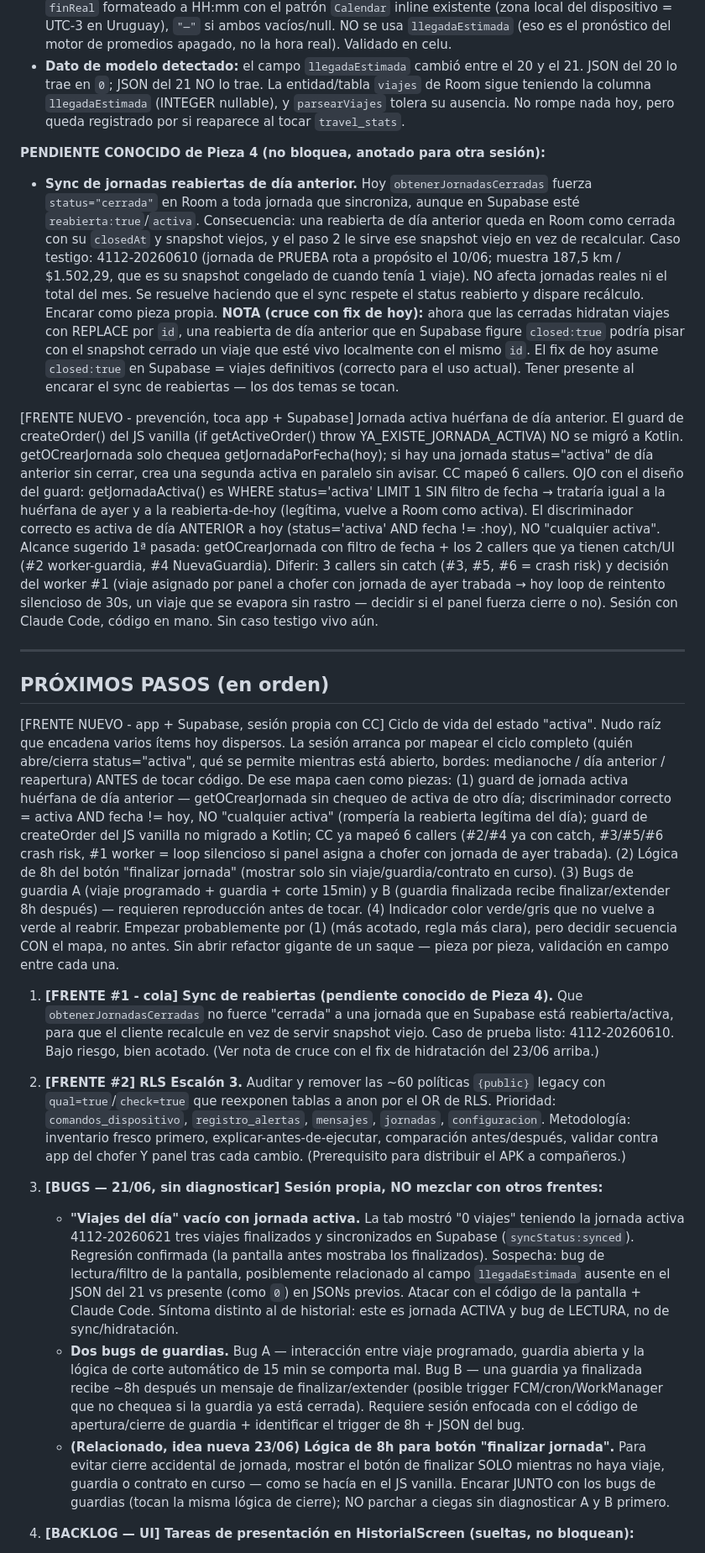
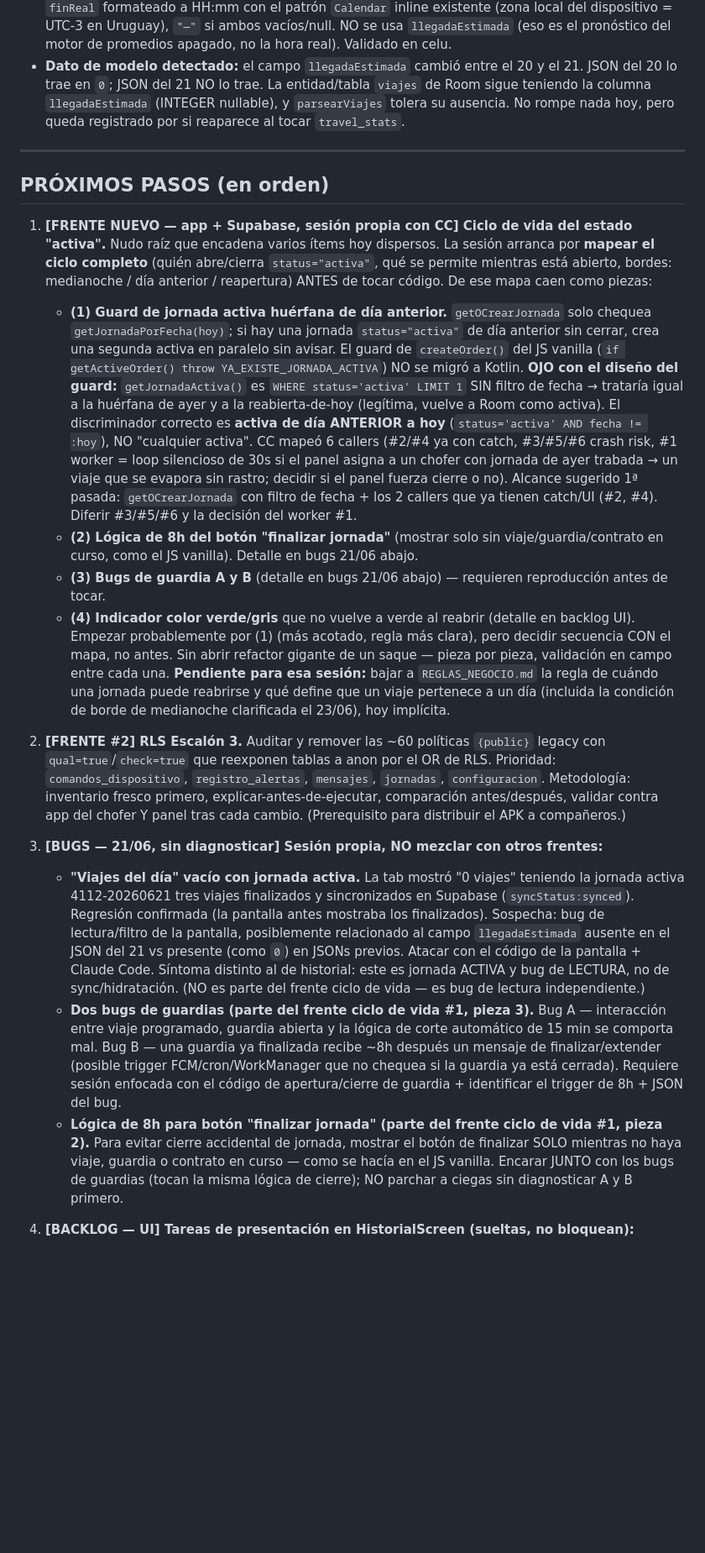
Before and after one commit to claudio3964/app-kilometros-completa, a Markdown page: .claude/Estado_actual.md, the part around one of its changes. Shown at 84% size. Rendered like a GitHub page; blank space fills up the shorter version.

Commit message:
fixLa reclasificación del sync de reabiertas (reemplaza el punto #1 viejo de "Próximos pasos").    El frente nuevo "ciclo de vida del estado activa" con la cabeza de "mapear primero" y las cuatro piezas agrupadas.    La entrada de CHANGELOG del 23/06 (tarde), arriba de todo.

```diff
--- a/.claude/Estado_actual.md
+++ b/.claude/Estado_actual.md
@@ -56,32 +69,36 @@
   columna `llegadaEstimada` (INTEGER nullable), y `parsearViajes` tolera su ausencia. No rompe
   nada hoy, pero queda registrado por si reaparece al tocar `travel_stats`.
 
-**PENDIENTE CONOCIDO de Pieza 4 (no bloquea, anotado para otra sesión):**
-- **Sync de jornadas reabiertas de día anterior.** Hoy `obtenerJornadasCerradas` fuerza
-  `status="cerrada"` en Room a toda jornada que sincroniza, aunque en Supabase esté
-  `reabierta:true`/`activa`. Consecuencia: una reabierta de día anterior queda en Room como
-  cerrada con su `closedAt` y snapshot viejos, y el paso 2 le sirve ese snapshot viejo en
-  vez de recalcular. Caso testigo: 4112-20260610 (jornada de PRUEBA rota a propósito el
-  10/06; muestra 187,5 km / $1.502,29, que es su snapshot congelado de cuando tenía 1
-  viaje). NO afecta jornadas reales ni el total del mes. Se resuelve haciendo que el sync
-  respete el status reabierto y dispare recálculo. Encarar como pieza propia.
-  **NOTA (cruce con fix de hoy):** ahora que las cerradas hidratan viajes con REPLACE por `id`,
-  una reabierta de día anterior que en Supabase figure `closed:true` podría pisar con el snapshot
-  cerrado un viaje que esté vivo localmente con el mismo `id`. El fix de hoy asume `closed:true`
-  en Supabase = viajes definitivos (correcto para el uso actual). Tener presente al encarar el
-  sync de reabiertas — los dos temas se tocan.
-
-[FRENTE NUEVO - prevención, toca app + Supabase] Jornada activa huérfana de día anterior. El guard de createOrder() del JS vanilla (if getActiveOrder() throw YA_EXISTE_JORNADA_ACTIVA) NO se migró a Kotlin. getOCrearJornada solo chequea getJornadaPorFecha(hoy); si hay una jornada status="activa" de día anterior sin cerrar, crea una segunda activa en paralelo sin avisar. CC mapeó 6 callers. OJO con el diseño del guard: getJornadaActiva() es WHERE status='activa' LIMIT 1 SIN filtro de fecha → trataría igual a la huérfana de ayer y a la reabierta-de-hoy (legítima, vuelve a Room como activa). El discriminador correcto es activa de día ANTERIOR a hoy (status='activa' AND fecha != :hoy), NO "cualquier activa". Alcance sugerido 1ª pasada: getOCrearJornada con filtro de fecha + los 2 callers que ya tienen catch/UI (#2 worker-guardia, #4 NuevaGuardia). Diferir: 3 callers sin catch (#3, #5, #6 = crash risk) y decisión del worker #1 (viaje asignado por panel a chofer con jornada de ayer trabada → hoy loop de reintento silencioso de 30s, un viaje que se evapora sin rastro — decidir si el panel fuerza cierre o no). Sesión con Claude Code, código en mano. Sin caso testigo vivo aún.
-
 ---
 
 ## PRÓXIMOS PASOS (en orden)
-[FRENTE NUEVO - app + Supabase, sesión propia con CC] Ciclo de vida del estado "activa". Nudo raíz que encadena varios ítems hoy dispersos. La sesión arranca por mapear el ciclo completo (quién abre/cierra status="activa", qué se permite mientras está abierto, bordes: medianoche / día anterior / reapertura) ANTES de tocar código. De ese mapa caen como piezas: (1) guard de jornada activa huérfana de día anterior — getOCrearJornada sin chequeo de activa de otro día; discriminador correcto = activa AND fecha != hoy, NO "cualquier activa" (rompería la reabierta legítima del día); guard de createOrder del JS vanilla no migrado a Kotlin; CC ya mapeó 6 callers (#2/#4 ya con catch, #3/#5/#6 crash risk, #1 worker = loop silencioso si panel asigna a chofer con jornada de ayer trabada). (2) Lógica de 8h del botón "finalizar jornada" (mostrar solo sin viaje/guardia/contrato en curso). (3) Bugs de guardia A (viaje programado + guardia + corte 15min) y B (guardia finalizada recibe finalizar/extender 8h después) — requieren reproducción antes de tocar. (4) Indicador color verde/gris que no vuelve a verde al reabrir. Empezar probablemente por (1) (más acotado, regla más clara), pero decidir secuencia CON el mapa, no antes. Sin abrir refactor gigante de un saque — pieza por pieza, validación en campo entre cada una.
-1. **[FRENTE #1 - cola] Sync de reabiertas (pendiente conocido de Pieza 4).** Que
-   `obtenerJornadasCerradas` no fuerce "cerrada" a una jornada que en Supabase está
-   reabierta/activa, para que el cliente recalcule en vez de servir snapshot viejo. Caso de
-   prueba listo: 4112-20260610. Bajo riesgo, bien acotado. (Ver nota de cruce con el fix de
-   hidratación del 23/06 arriba.)
+
+1. **[FRENTE NUEVO — app + Supabase, sesión propia con CC] Ciclo de vida del estado "activa".**
+   Nudo raíz que encadena varios ítems hoy dispersos. La sesión arranca por **mapear el ciclo
+   completo** (quién abre/cierra `status="activa"`, qué se permite mientras está abierto, bordes:
+   medianoche / día anterior / reapertura) ANTES de tocar código. De ese mapa caen como piezas:
+    - **(1) Guard de jornada activa huérfana de día anterior.** `getOCrearJornada` solo chequea
+      `getJornadaPorFecha(hoy)`; si hay una jornada `status="activa"` de día anterior sin cerrar,
+      crea una segunda activa en paralelo sin avisar. El guard de `createOrder()` del JS vanilla
+      (`if getActiveOrder() throw YA_EXISTE_JORNADA_ACTIVA`) NO se migró a Kotlin. **OJO con el
+      diseño del guard:** `getJornadaActiva()` es `WHERE status='activa' LIMIT 1` SIN filtro de
+      fecha → trataría igual a la huérfana de ayer y a la reabierta-de-hoy (legítima, vuelve a
+      Room como activa). El discriminador correcto es **activa de día ANTERIOR a hoy**
+      (`status='activa' AND fecha != :hoy`), NO "cualquier activa". CC mapeó 6 callers (#2/#4 ya
+      con catch, #3/#5/#6 crash risk, #1 worker = loop silencioso de 30s si el panel asigna a un
+      chofer con jornada de ayer trabada → un viaje que se evapora sin rastro; decidir si el panel
+      fuerza cierre o no). Alcance sugerido 1ª pasada: `getOCrearJornada` con filtro de fecha +
+      los 2 callers que ya tienen catch/UI (#2, #4). Diferir #3/#5/#6 y la decisión del worker #1.
+    - **(2) Lógica de 8h del botón "finalizar jornada"** (mostrar solo sin viaje/guardia/contrato
+      en curso, como el JS vanilla). Detalle en bugs 21/06 abajo.
+    - **(3) Bugs de guardia A y B** (detalle en bugs 21/06 abajo) — requieren reproducción antes
+      de tocar.
+    - **(4) Indicador color verde/gris** que no vuelve a verde al reabrir (detalle en backlog UI).
+      Empezar probablemente por (1) (más acotado, regla más clara), pero decidir secuencia CON el
+      mapa, no antes. Sin abrir refactor gigante de un saque — pieza por pieza, validación en campo
+      entre cada una. **Pendiente para esa sesión:** bajar a `REGLAS_NEGOCIO.md` la regla de cuándo
+      una jornada puede reabrirse y qué define que un viaje pertenece a un día (incluida la condición
+      de borde de medianoche clarificada el 23/06), hoy implícita.
 
 2. **[FRENTE #2] RLS Escalón 3.** Auditar y remover las ~60 políticas `{public}` legacy con
    `qual=true`/`check=true` que reexponen tablas a anon por el OR de RLS. Prioridad:
@@ -97,16 +114,19 @@
       Sospecha: bug de lectura/filtro de la pantalla, posiblemente relacionado al campo
       `llegadaEstimada` ausente en el JSON del 21 vs presente (como `0`) en JSONs previos.
       Atacar con el código de la pantalla + Claude Code. Síntoma distinto al de historial:
-      este es jornada ACTIVA y bug de LECTURA, no de sync/hidratación.
-    - **Dos bugs de guardias.** Bug A — interacción entre viaje programado, guardia abierta y
-      la lógica de corte automático de 15 min se comporta mal. Bug B — una guardia ya finalizada
-      recibe ~8h después un mensaje de finalizar/extender (posible trigger FCM/cron/WorkManager
-      que no chequea si la guardia ya está cerrada). Requiere sesión enfocada con el código de
-      apertura/cierre de guardia + identificar el trigger de 8h + JSON del bug.
-    - **(Relacionado, idea nueva 23/06) Lógica de 8h para botón "finalizar jornada".** Para
-      evitar cierre accidental de jornada, mostrar el botón de finalizar SOLO mientras no haya
-      viaje, guardia o contrato en curso — como se hacía en el JS vanilla. Encarar JUNTO con los
-      bugs de guardias (tocan la misma lógica de cierre); NO parchar a ciegas sin diagnosticar A y B primero.
+      este es jornada ACTIVA y bug de LECTURA, no de sync/hidratación. (NO es parte del frente
+      ciclo de vida — es bug de lectura independiente.)
+    - **Dos bugs de guardias (parte del frente ciclo de vida #1, pieza 3).** Bug A — interacción
+      entre viaje programado, guardia abierta y la lógica de corte automático de 15 min se
+      comporta mal. Bug B — una guardia ya finalizada recibe ~8h después un mensaje de
+      finalizar/extender (posible trigger FCM/cron/WorkManager que no chequea si la guardia ya
+      está cerrada). Requiere sesión enfocada con el código de apertura/cierre de guardia +
+      identificar el trigger de 8h + JSON del bug.
+    - **Lógica de 8h para botón "finalizar jornada" (parte del frente ciclo de vida #1, pieza 2).**
+      Para evitar cierre accidental de jornada, mostrar el botón de finalizar SOLO mientras no
+      haya viaje, guardia o contrato en curso — como se hacía en el JS vanilla. Encarar JUNTO con
+      los bugs de guardias (tocan la misma lógica de cierre); NO parchar a ciegas sin diagnosticar
+      A y B primero.
 
 4. **[BACKLOG — UI] Tareas de presentación en HistorialScreen (sueltas, no bloquean):**
     - Indicador de color (verde abierta / gris cerrada) debe volver a verde al reabrir.
```
Also changed, not shown: other parts of .claude/Estado_actual.md (+38 -8 lines).
